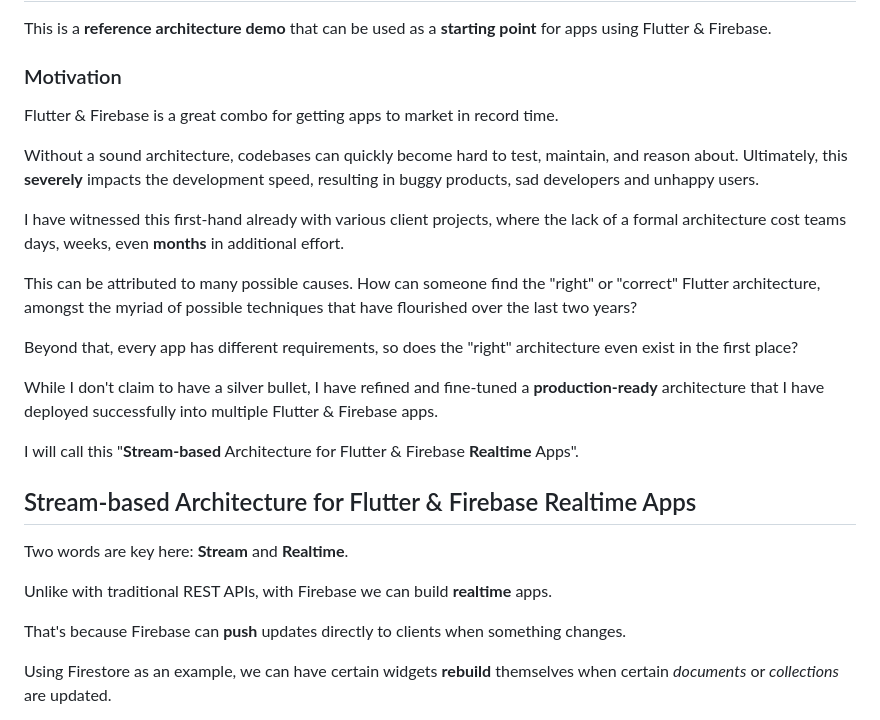
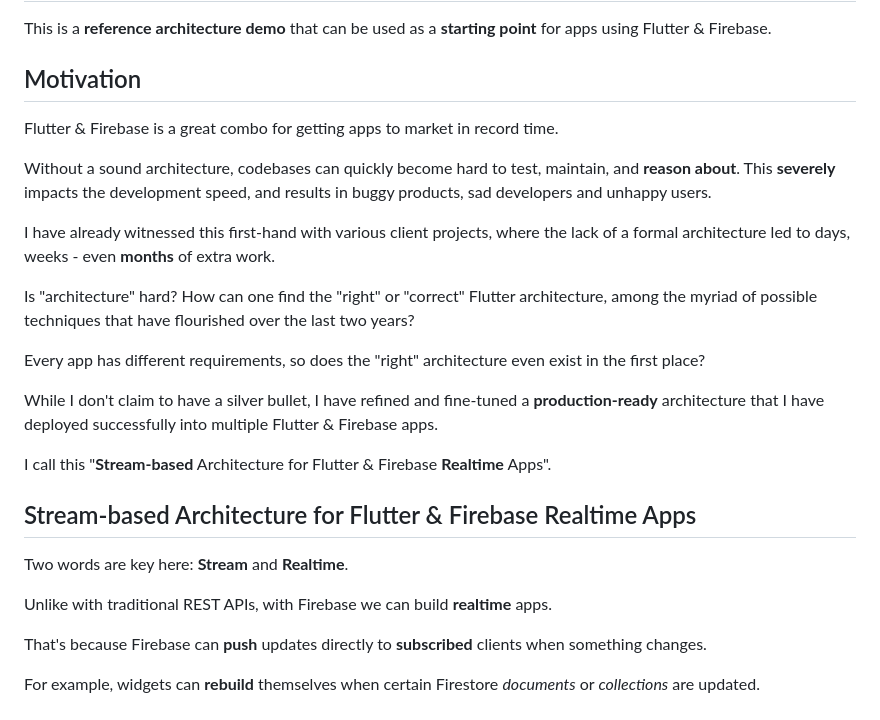
Before and after one commit to bizz84/starter_architecture_flutter_firebase, a Markdown page: README.md, the part around the change printed below. GitHub-like rendering.

Commit message:
Update Readme, add screenshots

```diff
--- a/README.md
+++ b/README.md
@@ -2,21 +2,21 @@
 
 This is a **reference architecture demo** that can be used as a **starting point** for apps using Flutter & Firebase.
 
-### Motivation
+## Motivation
 
 Flutter & Firebase is a great combo for getting apps to market in record time.
 
-Without a sound architecture, codebases can quickly become hard to test, maintain, and reason about. Ultimately, this **severely** impacts the development speed, resulting in buggy products, sad developers and unhappy users.
+Without a sound architecture, codebases can quickly become hard to test, maintain, and **reason about**. This **severely** impacts the development speed, and results in buggy products, sad developers and unhappy users.
 
-I have witnessed this first-hand already with various client projects, where the lack of a formal architecture cost teams days, weeks, even **months** in additional effort.
+I have already witnessed this first-hand with various client projects, where the lack of a formal architecture led to days, weeks - even **months** of extra work.
 
-This can be attributed to many possible causes. How can someone find the "right" or "correct" Flutter architecture, amongst the myriad of possible techniques that have flourished over the last two years?
+Is "architecture" hard? How can one find the "right" or "correct" Flutter architecture, among the myriad of possible techniques that have flourished over the last two years?
 
-Beyond that, every app has different requirements, so does the "right" architecture even exist in the first place?
+Every app has different requirements, so does the "right" architecture even exist in the first place?
 
 While I don't claim to have a silver bullet, I have refined and fine-tuned a **production-ready** architecture that I have deployed successfully into multiple Flutter & Firebase apps.
 
-I will call this "**Stream-based** Architecture for Flutter & Firebase **Realtime** Apps".
+I call this "**Stream-based** Architecture for Flutter & Firebase **Realtime** Apps".
 
 ## Stream-based Architecture for Flutter & Firebase Realtime Apps
 
@@ -24,7 +24,7 @@ Two words are key here: **Stream** and **Realtime**.
 
 Unlike with traditional REST APIs, with Firebase we can build **realtime** apps.
 
-That's because Firebase can **push** updates directly to clients when something changes.
+That's because Firebase can **push** updates directly to **subscribed** clients when something changes.
 
-Using Firestore as an example, we can have certain widgets **rebuild** themselves when certain *documents* or *collections* are updated.
+For example, widgets can **rebuild** themselves when certain Firestore *documents* or *collections* are updated.
 
```
Also changed, not shown: other parts of README.md (+47 -5 lines), media/time-tracker-screenshots.png (added).
